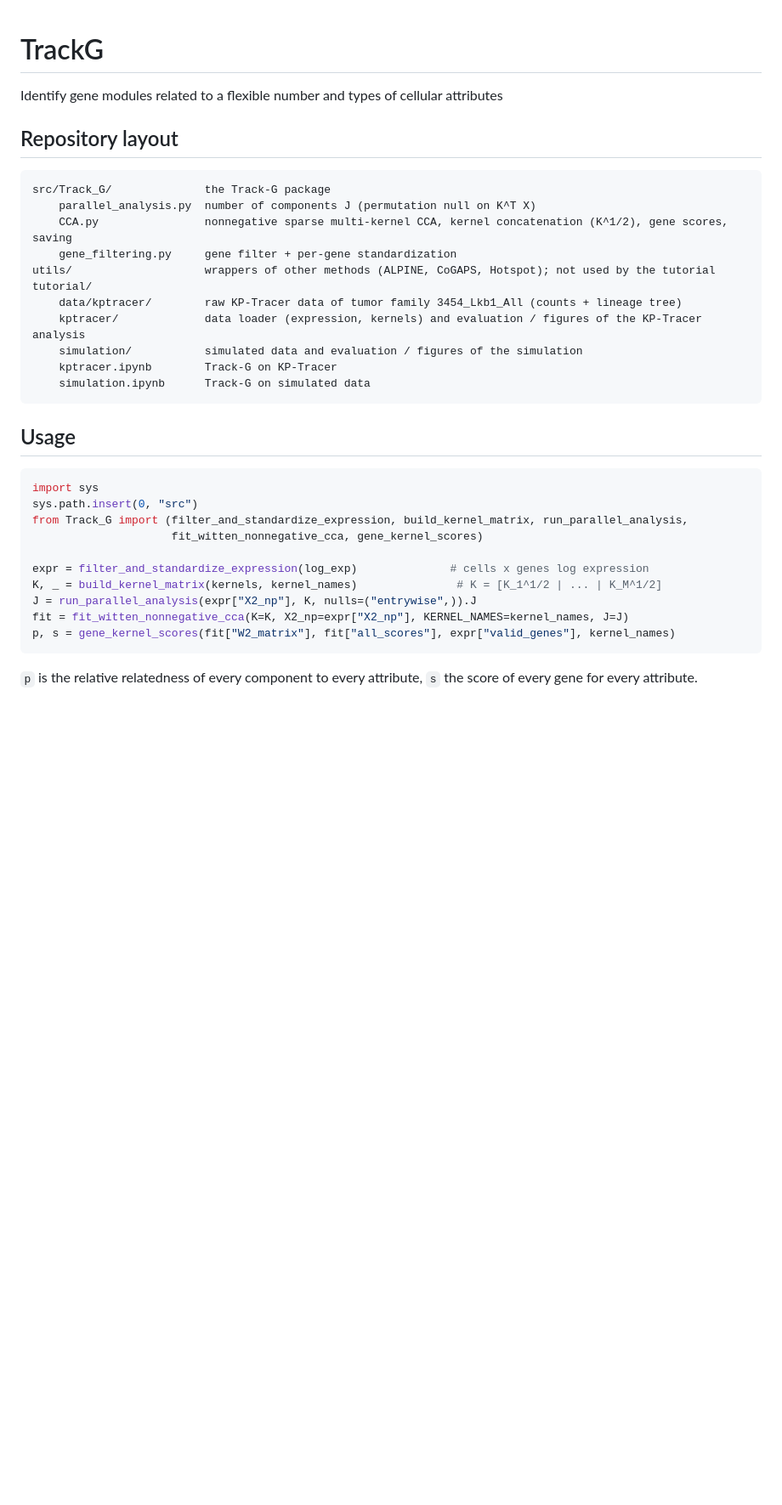
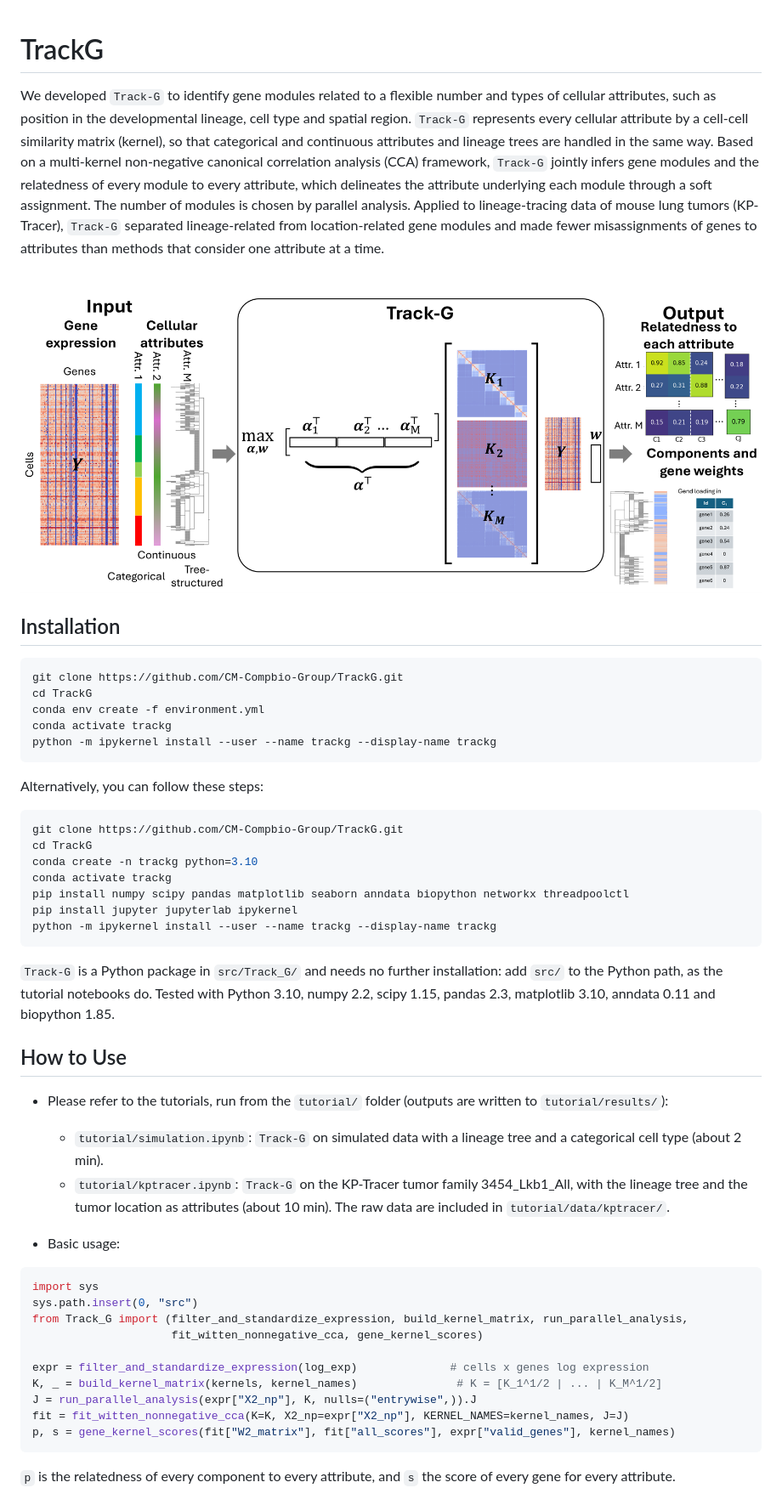
Before and after one commit to CM-Compbio-Group/TrackG, a Markdown page: README.md, the part around one of its changes. Shown at 85% size. Rendered like a GitHub page; pictures changed too: overview.png (added); blank space fills up the shorter version.

Commit message:
README: overview figure, installation and usage; add environment.yml

````diff
--- a/README.md
+++ b/README.md
@@ -1,22 +1,45 @@
 # TrackG
-Identify gene modules related to a flexible number and types of cellular attributes
 
-## Repository layout
-```
-src/Track_G/              the Track-G package
-    parallel_analysis.py  number of components J (permutation null on K^T X)
-    CCA.py                nonnegative sparse multi-kernel CCA, kernel concatenation (K^1/2), gene scores, saving
-    gene_filtering.py     gene filter + per-gene standardization
-utils/                    wrappers of other methods (ALPINE, CoGAPS, Hotspot); not used by the tutorial
-tutorial/
-    data/kptracer/        raw KP-Tracer data of tumor family 3454_Lkb1_All (counts + lineage tree)
-    kptracer/             data loader (expression, kernels) and evaluation / figures of the KP-Tracer analysis
-    simulation/           simulated data and evaluation / figures of the simulation
-    kptracer.ipynb        Track-G on KP-Tracer
-    simulation.ipynb      Track-G on simulated data
+We developed `Track-G` to identify gene modules related to a flexible number and types of cellular attributes, such as position in the developmental lineage, cell type and spatial region. `Track-G` represents every cellular attribute by a cell-cell similarity matrix (kernel), so that categorical and continuous attributes and lineage trees are handled in the same way. Based on a multi-kernel non-negative canonical correlation analysis (CCA) framework, `Track-G` jointly infers gene modules and the relatedness of every module to every attribute, which delineates the attribute underlying each module through a soft assignment. The number of modules is chosen by parallel analysis. Applied to lineage-tracing data of mouse lung tumors (KP-Tracer), `Track-G` separated lineage-related from location-related gene modules and made fewer misassignments of genes to attributes than methods that consider one attribute at a time.
+
+<br>
+
+<img width="969" src="overview.png" />
+
+<br>
+
+## Installation
+
+```bash
+git clone https://github.com/CM-Compbio-Group/TrackG.git
+cd TrackG
+conda env create -f environment.yml
+conda activate trackg
+python -m ipykernel install --user --name trackg --display-name trackg
 ```
 
-## Usage
+Alternatively, you can follow these steps:
+
+```bash
+git clone https://github.com/CM-Compbio-Group/TrackG.git
+cd TrackG
+conda create -n trackg python=3.10
+conda activate trackg
+pip install numpy scipy pandas matplotlib seaborn anndata biopython networkx threadpoolctl
+pip install jupyter jupyterlab ipykernel
+python -m ipykernel install --user --name trackg --display-name trackg
+```
+
+`Track-G` is a Python package in `src/Track_G/` and needs no further installation: add `src/` to the Python path, as the tutorial notebooks do. Tested with Python 3.10, numpy 2.2, scipy 1.15, pandas 2.3, matplotlib 3.10, anndata 0.11 and biopython 1.85.
+
+## How to Use
+
+* Please refer to the tutorials, run from the `tutorial/` folder (outputs are written to `tutorial/results/`):
+  * `tutorial/simulation.ipynb`: `Track-G` on simulated data with a lineage tree and a categorical cell type (about 2 min).
+  * `tutorial/kptracer.ipynb`: `Track-G` on the KP-Tracer tumor family 3454_Lkb1_All, with the lineage tree and the tumor location as attributes (about 10 min). The raw data are included in `tutorial/data/kptracer/`.
+
+* Basic usage:
+
 ```python
 import sys
 sys.path.insert(0, "src")
@@ -29,5 +52,5 @@ J = run_parallel_analysis(expr["X2_np"], K, nulls=("entrywise",)).J
 fit = fit_witten_nonnegative_cca(K=K, X2_np=expr["X2_np"], KERNEL_NAMES=kernel_names, J=J)
 p, s = gene_kernel_scores(fit["W2_matrix"], fit["all_scores"], expr["valid_genes"], kernel_names)
 ```
-`p` is the relative relatedness of every component to every attribute, `s` the score of every gene for every attribute.
+`p` is the relatedness of every component to every attribute, and `s` the score of every gene for every attribute.
 
````
Also changed, not shown: other parts of README.md (+15 -3 lines), 1 other file.
